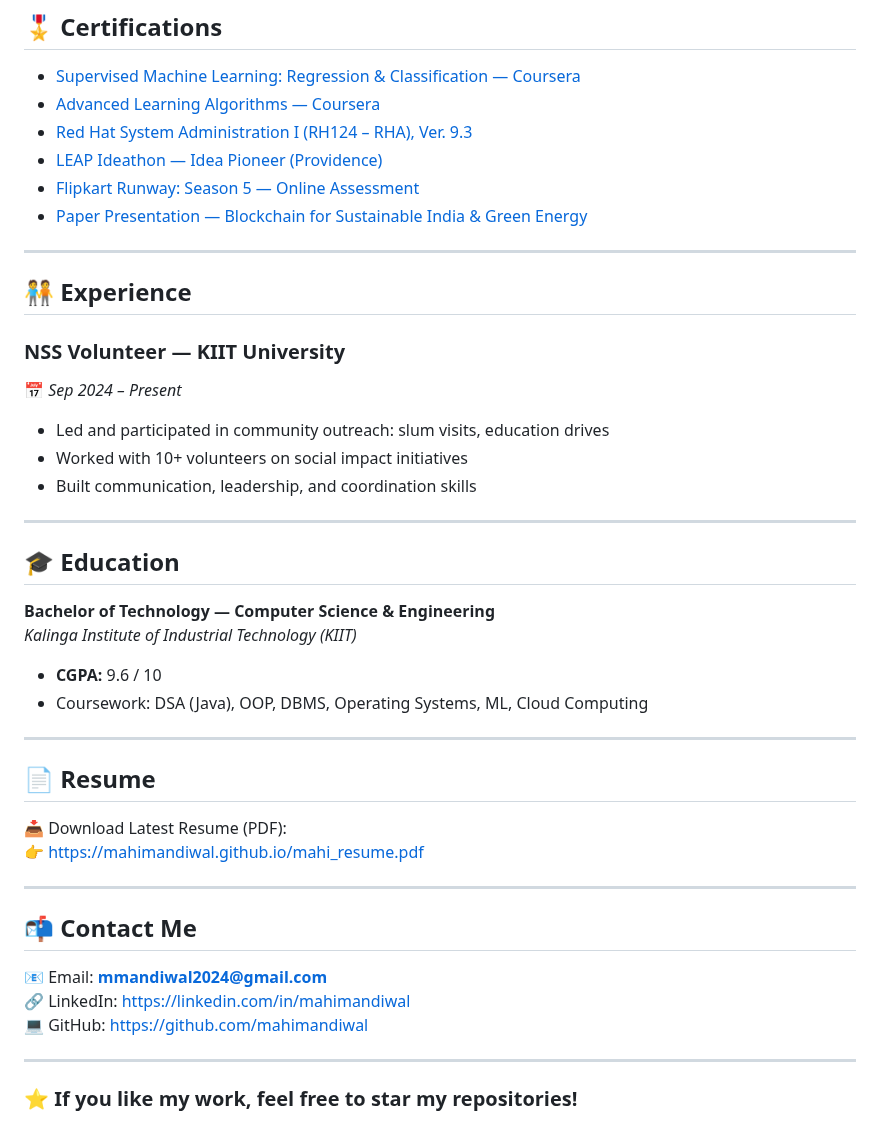
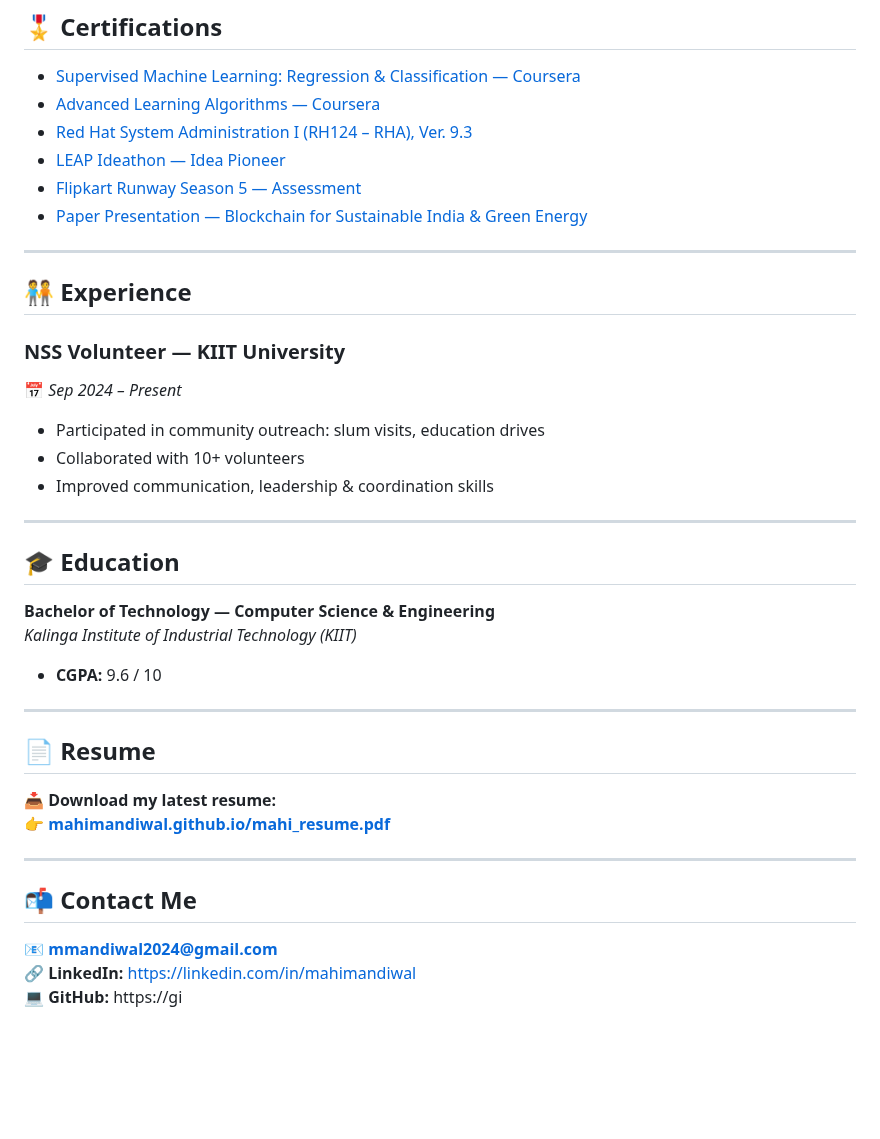
Before and after one commit to mahimandiwal/mahimandiwal.github.io, a Markdown page: README.md, the part around one of its changes. Rendered like a GitHub page; blank space fills up the shorter version.

```diff
--- a/README.md
+++ b/README.md
@@ -82,8 +57,8 @@ Designed a classification model for early breast cancer detection.
 - [Supervised Machine Learning: Regression & Classification — Coursera](https://coursera.org/share/5a5feebe76dd1b37e5d50f68a2b58af9)
 - [Advanced Learning Algorithms — Coursera](https://coursera.org/share/524d39218595493527864612e08437f7)
 - [Red Hat System Administration I (RH124 – RHA), Ver. 9.3](https://drive.google.com/file/d/1h5tBDgkfGSSUxdNCCN5hVBDwm9H5yh6G/view)
-- [LEAP Ideathon — Idea Pioneer (Providence)](https://drive.google.com/file/d/112EbAM1NOyvNK6U626GlyF-ikioABdOI/view)
-- [Flipkart Runway: Season 5 — Online Assessment](https://drive.google.com/file/d/1gpF92-Vyq9df8LaSYsIZl09HAKZizCvH/view)
+- [LEAP Ideathon — Idea Pioneer](https://drive.google.com/file/d/112EbAM1NOyvNK6U626GlyF-ikioABdOI/view)
+- [Flipkart Runway Season 5 — Assessment](https://drive.google.com/file/d/1gpF92-Vyq9df8LaSYsIZl09HAKZizCvH/view)
 - [Paper Presentation — Blockchain for Sustainable India & Green Energy](https://drive.google.com/file/d/1BDfDOHDhtcvQj3Qk0Hr7uRneRz9im4dA/view)
 
 ---
@@ -92,9 +67,9 @@ Designed a classification model for early breast cancer detection.
 
 ### **NSS Volunteer — KIIT University**
 📅 *Sep 2024 – Present*
-- Led and participated in community outreach: slum visits, education drives
-- Worked with 10+ volunteers on social impact initiatives
-- Built communication, leadership, and coordination skills
+- Participated in community outreach: slum visits, education drives
+- Collaborated with 10+ volunteers
+- Improved communication, leadership & coordination skills
 
 ---
 
@@ -103,22 +78,17 @@ Designed a classification model for early breast cancer detection.
 **Bachelor of Technology — Computer Science & Engineering**
 *Kalinga Institute of Industrial Technology (KIIT)*
 - **CGPA:** 9.6 / 10
-- Coursework: DSA (Java), OOP, DBMS, Operating Systems, ML, Cloud Computing
 
 ---
 
 ## 📄 Resume
-📥 Download Latest Resume (PDF):
-👉 https://mahimandiwal.github.io/mahi_resume.pdf
+📥 **Download my latest resume:**
+👉 **[mahimandiwal.github.io/mahi_resume.pdf](https://mahimandiwal.github.io/mahi_resume.pdf)**
 
 ---
 
 ## 📬 Contact Me
 
-📧 Email: **mmandiwal2024@gmail.com**
-🔗 LinkedIn: https://linkedin.com/in/mahimandiwal
-💻 GitHub: https://github.com/mahimandiwal
-
----
-
-### ⭐ If you like my work, feel free to star my repositories!
+📧 **mmandiwal2024@gmail.com**
+🔗 **LinkedIn:** https://linkedin.com/in/mahimandiwal
+💻 **GitHub:** https://gi
```
Also changed, not shown: other parts of README.md (+15 -40 lines).
